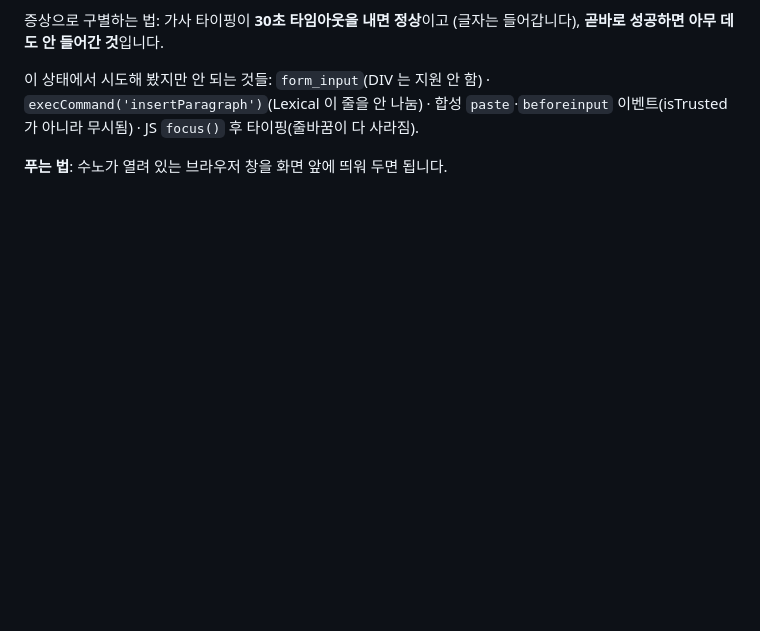
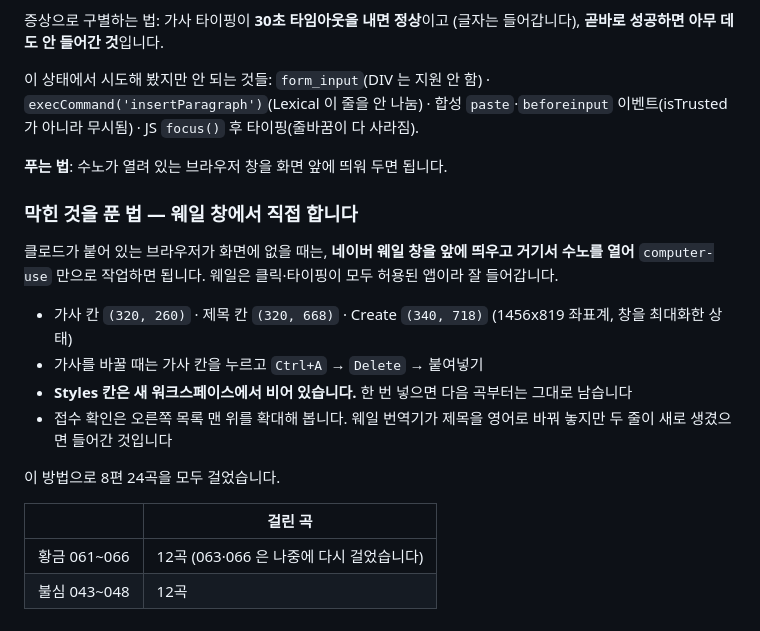
Before and after one commit to hyuni6119-design/daondaquote, a Markdown page: youtube-goldtv/작업기록.md, the part around the change. GitHub-like rendering; blank space fills up the shorter version.

Commit message:
8편 수노 24곡 모두 접수 — 웨일 창에서 직접 넣는 방법으로 풀었습니다
Co-Authored-By: Claude Opus 5 <noreply@anthropic.com>

```diff
--- a/youtube-goldtv/작업기록.md
+++ b/youtube-goldtv/작업기록.md
@@ -754,3 +754,24 @@ RefreshError: invalid_grant: Token has been expired or revoked.
 무시됨) · JS `focus()` 후 타이핑(줄바꿈이 다 사라짐).
 
 **푸는 법**: 수노가 열려 있는 브라우저 창을 화면 앞에 띄워 두면 됩니다.
+
+### 막힌 것을 푼 법 — 웨일 창에서 직접 합니다
+
+클로드가 붙어 있는 브라우저가 화면에 없을 때는, **네이버 웨일 창을 앞에
+띄우고 거기서 수노를 열어** `computer-use` 만으로 작업하면 됩니다.
+웨일은 클릭·타이핑이 모두 허용된 앱이라 잘 들어갑니다.
+
+- 가사 칸 `(320, 260)` · 제목 칸 `(320, 668)` · Create `(340, 718)`
+  (1456x819 좌표계, 창을 최대화한 상태)
+- 가사를 바꿀 때는 가사 칸을 누르고 `Ctrl+A` → `Delete` → 붙여넣기
+- **Styles 칸은 새 워크스페이스에서 비어 있습니다.** 한 번 넣으면 다음
+  곡부터는 그대로 남습니다
+- 접수 확인은 오른쪽 목록 맨 위를 확대해 봅니다. 웨일 번역기가 제목을
+  영어로 바꿔 놓지만 두 줄이 새로 생겼으면 들어간 것입니다
+
+이 방법으로 8편 24곡을 모두 걸었습니다.
+
+| | 걸린 곡 |
+|---|---|
+| 황금 061~066 | 12곡 (063·066 은 나중에 다시 걸었습니다) |
+| 불심 043~048 | 12곡 |
```
